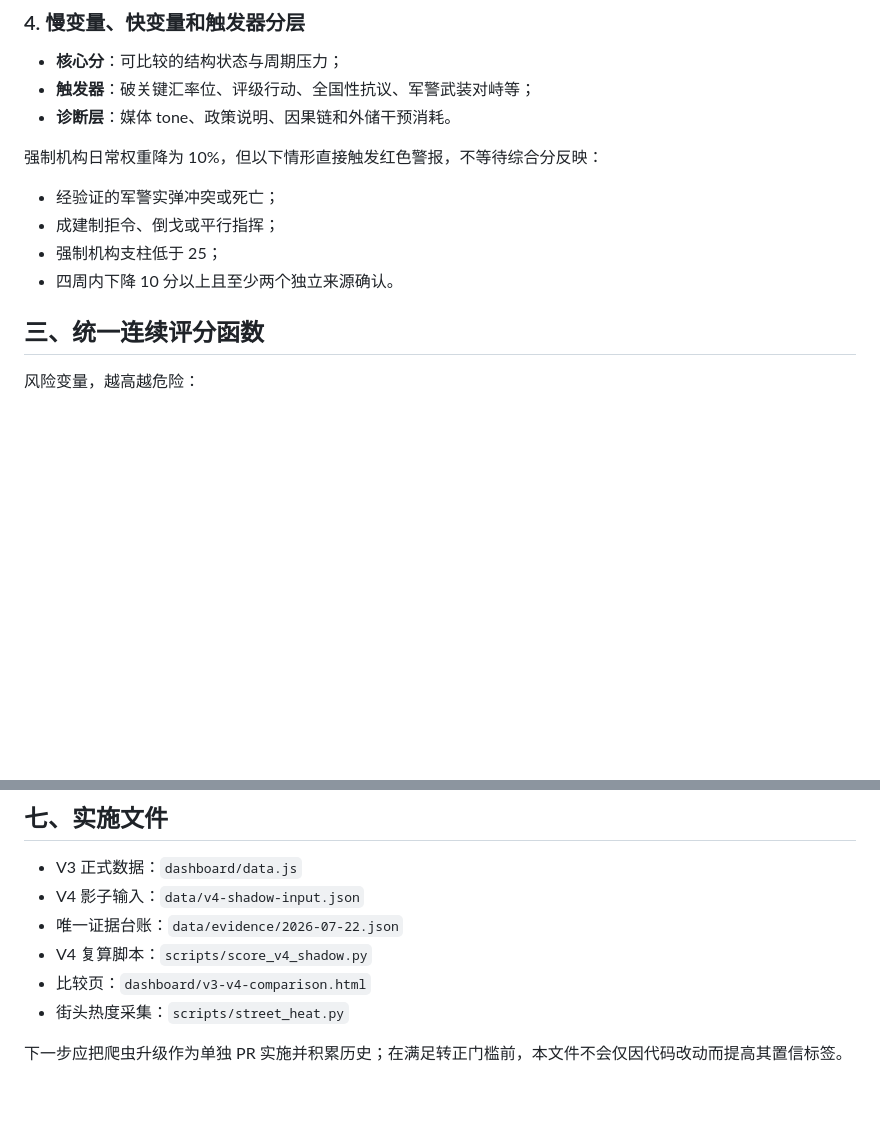
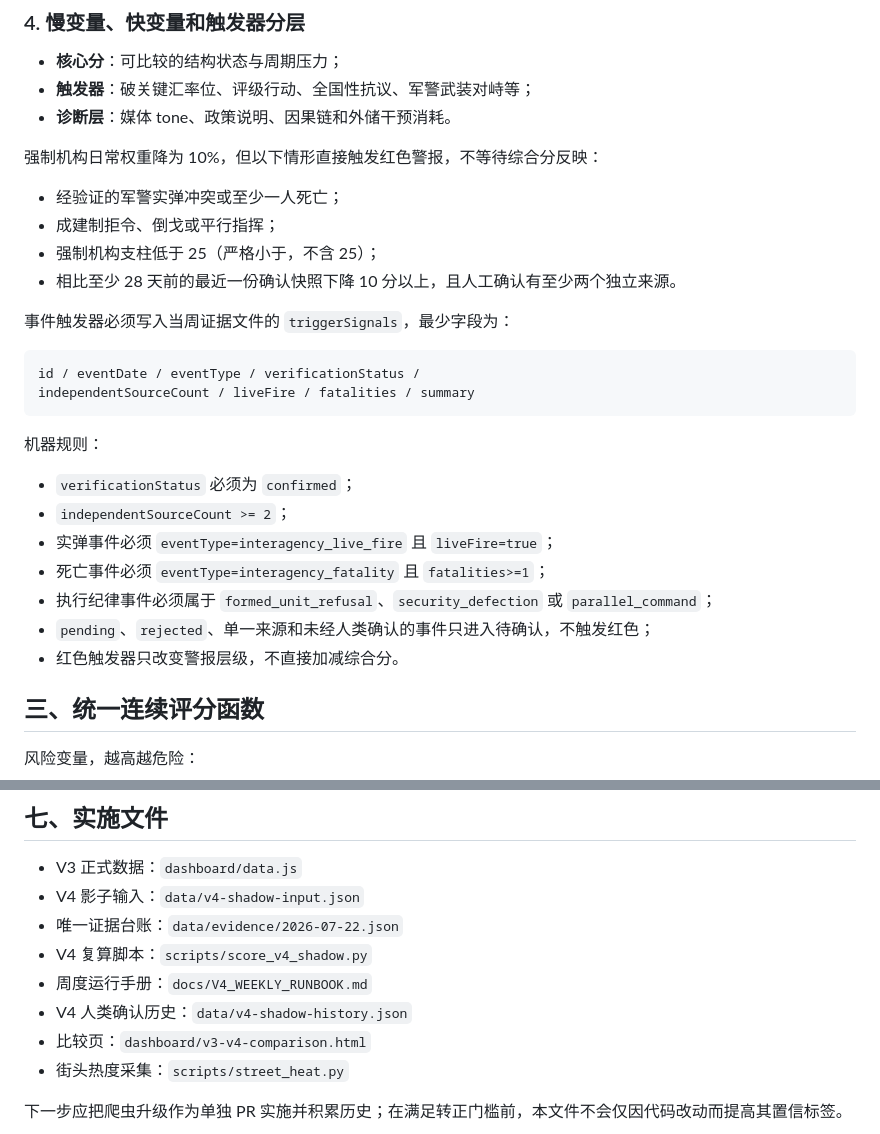
Before and after one commit to The-Wage-Slaves/indonesia-credit-and-social-tracker, a Markdown page: stability-monitor/docs/METHODOLOGY_V4_DRAFT.md, 2 parts joined by grey strips. Rendered like a GitHub page; blank space fills up the shorter version.

Commit message:
docs(v4): formalize confidence-aware methodology

````diff
--- a/stability-monitor/docs/METHODOLOGY_V4_DRAFT.md
+++ b/stability-monitor/docs/METHODOLOGY_V4_DRAFT.md
@@ -112,10 +112,27 @@ confidence_total = Σ(pillarWeight × confidence_pillar)
 
 强制机构日常权重降为 10%，但以下情形直接触发红色警报，不等待综合分反映：
 
-- 经验证的军警实弹冲突或死亡；
+- 经验证的军警实弹冲突或至少一人死亡；
 - 成建制拒令、倒戈或平行指挥；
-- 强制机构支柱低于 25；
-- 四周内下降 10 分以上且至少两个独立来源确认。
+- 强制机构支柱低于 25（严格小于，不含 25）；
+- 相比至少 28 天前的最近一份确认快照下降 10 分以上，且人工确认有至少两个独立来源。
+
+事件触发器必须写入当周证据文件的 `triggerSignals`，最少字段为：
+
+```text
+id / eventDate / eventType / verificationStatus /
+independentSourceCount / liveFire / fatalities / summary
+```
+
+机器规则：
+
+- `verificationStatus` 必须为 `confirmed`；
+- `independentSourceCount >= 2`；
+- 实弹事件必须 `eventType=interagency_live_fire` 且 `liveFire=true`；
+- 死亡事件必须 `eventType=interagency_fatality` 且 `fatalities>=1`；
+- 执行纪律事件必须属于 `formed_unit_refusal`、`security_defection` 或 `parallel_command`；
+- `pending`、`rejected`、单一来源和未经人类确认的事件只进入待确认，不触发红色；
+- 红色触发器只改变警报层级，不直接加减综合分。
 
 ## 三、统一连续评分函数
 
@@ -478,6 +495,8 @@ S_discipline =
 - V4 影子输入：`data/v4-shadow-input.json`
 - 唯一证据台账：`data/evidence/2026-07-22.json`
 - V4 复算脚本：`scripts/score_v4_shadow.py`
+- 周度运行手册：`docs/V4_WEEKLY_RUNBOOK.md`
+- V4 人类确认历史：`data/v4-shadow-history.json`
 - 比较页：`dashboard/v3-v4-comparison.html`
 - 街头热度采集：`scripts/street_heat.py`
 
````
